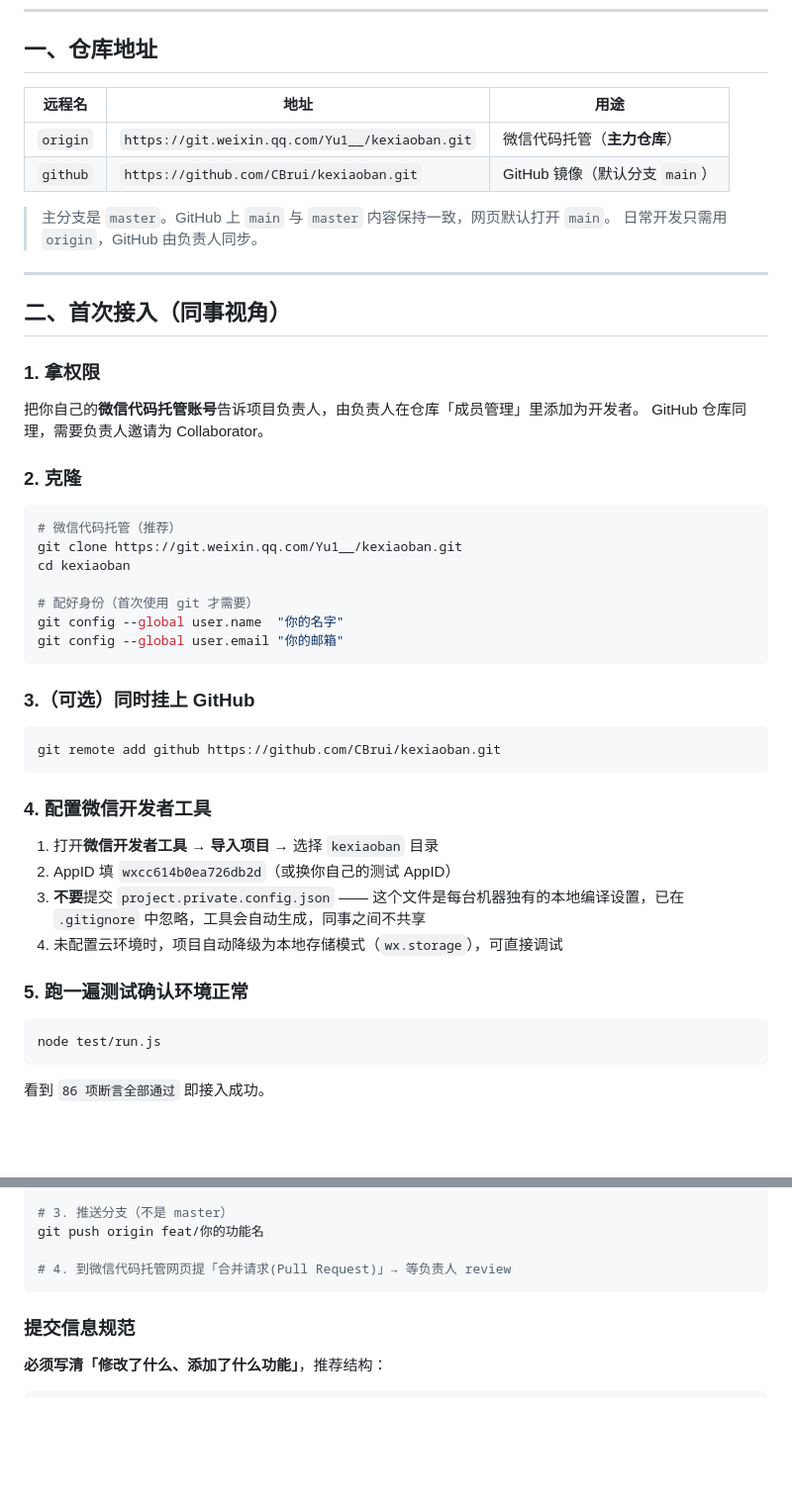
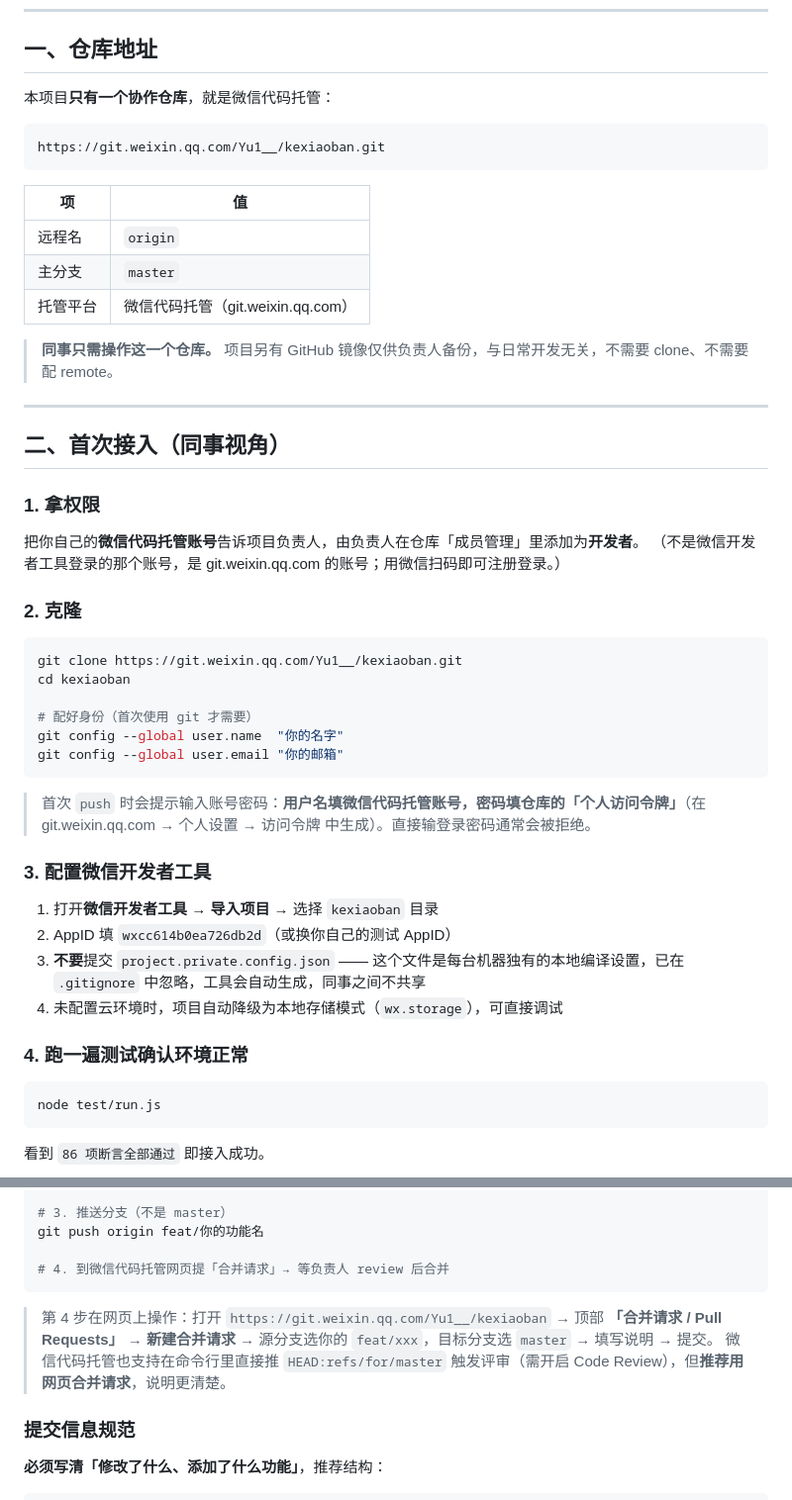
Before and after one commit to CBrui/kexiaoban, a Markdown page: docs/COLLABORATION.md, 2 parts joined by grey strips. Shown at 99% size. Rendered like a GitHub page; blank space fills up the shorter version.

Commit message:
docs(collab): 明确同事只用微信代码托管,GitHub 标注为负责人专用
修改内容:
- docs/COLLABORATION.md 一、仓库地址:改为「唯一协作仓库 = 微信代码托管」
  · 删除远程仓库对照表中的 github 行
  · 新增说明:GitHub 仅供负责人备份,同事无需 clone/配 remote
- docs/COLLABORATION.md 二、首次接入:
  · 删除「(可选)同时挂上 GitHub」整节,后续步骤序号顺延
  · 权限说明补充:是 git.weixin.qq.com 账号,不是开发者工具账号
  · 新增 push 认证说明:密码须用「个人访问令牌」,登录密码会被拒
- docs/COLLABORATION.md 三、标准四步:补充网页提合并请求的具体操作路径
  并说明 refs/for/master 命令行评审方式(推荐用网页)
- docs/COLLABORATION.md 四、合并规则:新增第 5 条 master 保护分支建议
- docs/COLLABORATION.md 五、速查:新增 git fetch + 查看远程分支
- docs/COLLABORATION.md 六、避坑清单:新增「push 报 403」「GitHub 无需访问」两条
- README.md「协作开发」章节:同步口径,github 行标注为负责人备份用

影响范围:
- 纯文档,不影响运行时逻辑;test/run.js 86 项断言全部通过

````diff
--- a/docs/COLLABORATION.md
+++ b/docs/COLLABORATION.md
@@ -6,13 +6,19 @@
 
 ## 一、仓库地址
 
-| 远程名 | 地址 | 用途 |
-|---|---|---|
-| `origin` | `https://git.weixin.qq.com/Yu1__/kexiaoban.git` | 微信代码托管（**主力仓库**） |
-| `github` | `https://github.com/CBrui/kexiaoban.git` | GitHub 镜像（默认分支 `main`） |
+本项目**只有一个协作仓库**，就是微信代码托管：
 
-> 主分支是 `master`。GitHub 上 `main` 与 `master` 内容保持一致，网页默认打开 `main`。
-> 日常开发只需用 `origin`，GitHub 由负责人同步。
+```
+https://git.weixin.qq.com/Yu1__/kexiaoban.git
+```
+
+| 项 | 值 |
+|---|---|
+| 远程名 | `origin` |
+| 主分支 | `master` |
+| 托管平台 | 微信代码托管（git.weixin.qq.com） |
+
+> **同事只需操作这一个仓库。** 项目另有 GitHub 镜像仅供负责人备份，与日常开发无关，不需要 clone、不需要配 remote。
 
 ---
 
@@ -20,13 +26,12 @@
 
 ### 1. 拿权限
 
-把你自己的**微信代码托管账号**告诉项目负责人，由负责人在仓库「成员管理」里添加为开发者。
-GitHub 仓库同理，需要负责人邀请为 Collaborator。
+把你自己的**微信代码托管账号**告诉项目负责人，由负责人在仓库「成员管理」里添加为**开发者**。
+（不是微信开发者工具登录的那个账号，是 git.weixin.qq.com 的账号；用微信扫码即可注册登录。）
 
 ### 2. 克隆
 
 ```bash
-# 微信代码托管（推荐）
 git clone https://git.weixin.qq.com/Yu1__/kexiaoban.git
 cd kexiaoban
 
@@ -35,20 +40,16 @@ git config --global user.name  "你的名字"
 git config --global user.email "你的邮箱"
 ```
 
-### 3.（可选）同时挂上 GitHub
+> 首次 `push` 时会提示输入账号密码：**用户名填微信代码托管账号，密码填仓库的「个人访问令牌」**（在 git.weixin.qq.com → 个人设置 → 访问令牌 中生成）。直接输登录密码通常会被拒绝。
 
-```bash
-git remote add github https://github.com/CBrui/kexiaoban.git
-```
-
-### 4. 配置微信开发者工具
+### 3. 配置微信开发者工具
 
 1. 打开**微信开发者工具** → **导入项目** → 选择 `kexiaoban` 目录
 2. AppID 填 `wxcc614b0ea726db2d`（或换你自己的测试 AppID）
 3. **不要**提交 `project.private.config.json` —— 这个文件是每台机器独有的本地编译设置，已在 `.gitignore` 中忽略，工具会自动生成，同事之间不共享
 4. 未配置云环境时，项目自动降级为本地存储模式（`wx.storage`），可直接调试
 
-### 5. 跑一遍测试确认环境正常
+### 4. 跑一遍测试确认环境正常
 
 ```bash
 node test/run.js
@@ -96,8 +97,11 @@ git commit -m "feat(建表): 新增图片识别入口
 # 3. 推送分支（不是 master）
 git push origin feat/你的功能名
 
-# 4. 到微信代码托管网页提「合并请求(Pull Request)」→ 等负责人 review
+# 4. 到微信代码托管网页提「合并请求」→ 等负责人 review 后合并
 ```
+
+> 第 4 步在网页上操作：打开 `https://git.weixin.qq.com/Yu1__/kexiaoban` → 顶部 **「合并请求 / Pull Requests」** → **新建合并请求** → 源分支选你的 `feat/xxx`，目标分支选 `master` → 填写说明 → 提交。
+> 微信代码托管也支持在命令行里直接推 `HEAD:refs/for/master` 触发评审（需开启 Code Review），但**推荐用网页合并请求**，说明更清楚。
 
 ### 提交信息规范
 
````
Also changed, not shown: other parts of docs/COLLABORATION.md (+8 -2 lines), README.md (+10 -4 lines).
